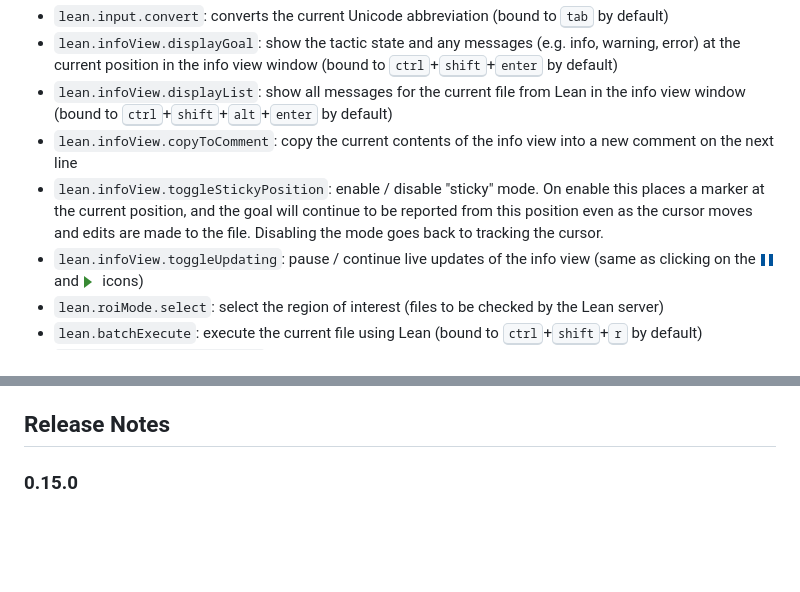
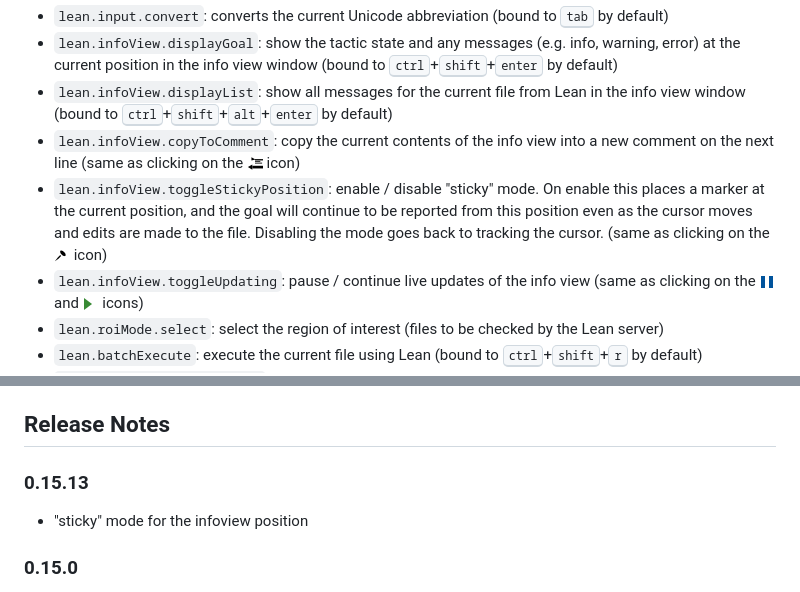
Before and after one commit to leanprover/vscode-lean4, a Markdown page: README.md, 2 parts joined by grey strips. GitHub-like rendering; pictures changed too: media/copy-to-comment.png (added), media/toggle-sticky-position.png (added); blank space fills up the shorter version.

Commit message:
cleanup commands, update README

```diff
--- a/README.md
+++ b/README.md
@@ -61,8 +61,8 @@ It also contributes the following commands, which can be bound to keys if desire
 * `lean.input.convert`: converts the current Unicode abbreviation (bound to <kbd>tab</kbd> by default)
 * `lean.infoView.displayGoal`: show the tactic state and any messages (e.g. info, warning, error) at the current position in the info view window (bound to <kbd>ctrl</kbd>+<kbd>shift</kbd>+<kbd>enter</kbd> by default)
 * `lean.infoView.displayList`: show all messages for the current file from Lean in the info view window (bound to <kbd>ctrl</kbd>+<kbd>shift</kbd>+<kbd>alt</kbd>+<kbd>enter</kbd> by default)
-* `lean.infoView.copyToComment`: copy the current contents of the info view into a new comment on the next line
-* `lean.infoView.toggleStickyPosition`: enable / disable "sticky" mode. On enable this places a marker at the current position, and the goal will continue to be reported from this position even as the cursor moves and edits are made to the file. Disabling the mode goes back to tracking the cursor.
+* `lean.infoView.copyToComment`: copy the current contents of the info view into a new comment on the next line (same as clicking on the <img src="media/copy-to-comment.png"> icon)
+* `lean.infoView.toggleStickyPosition`: enable / disable "sticky" mode. On enable this places a marker at the current position, and the goal will continue to be reported from this position even as the cursor moves and edits are made to the file. Disabling the mode goes back to tracking the cursor. (same as clicking on the <img src="media/toggle-sticky-position.png"> icon)
 * `lean.infoView.toggleUpdating`: pause / continue live updates of the info view (same as clicking on the <img src="media/pause.png"> and <img src="media/continue.png"> icons)
 * `lean.roiMode.select`: select the region of interest (files to be checked by the Lean server)
 * `lean.batchExecute`: execute the current file using Lean (bound to <kbd>ctrl</kbd>+<kbd>shift</kbd>+<kbd>r</kbd> by default)
@@ -84,6 +84,9 @@ It also contributes the following commands, which can be bound to keys if desire
 * Open the `vscode-lean` directory in VS Code and start developing (<kbd>F5</kbd> starts the debugger)
 
 ## Release Notes
+
+### 0.15.13
+* "sticky" mode for the infoview position
 
 ### 0.15.0
 * Command to apply tactic suggestions such as from `library_search` (using <kbd>alt</kbd>+<kbd>v</kbd> or clicking "Try this:" in the info view)
```
Also changed, not shown: 6 other files.
